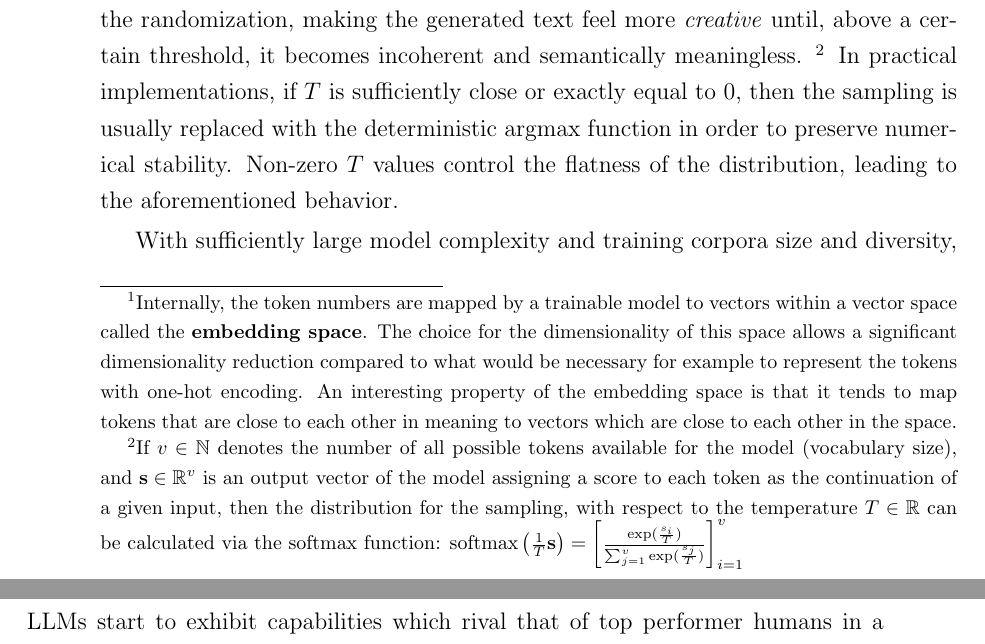
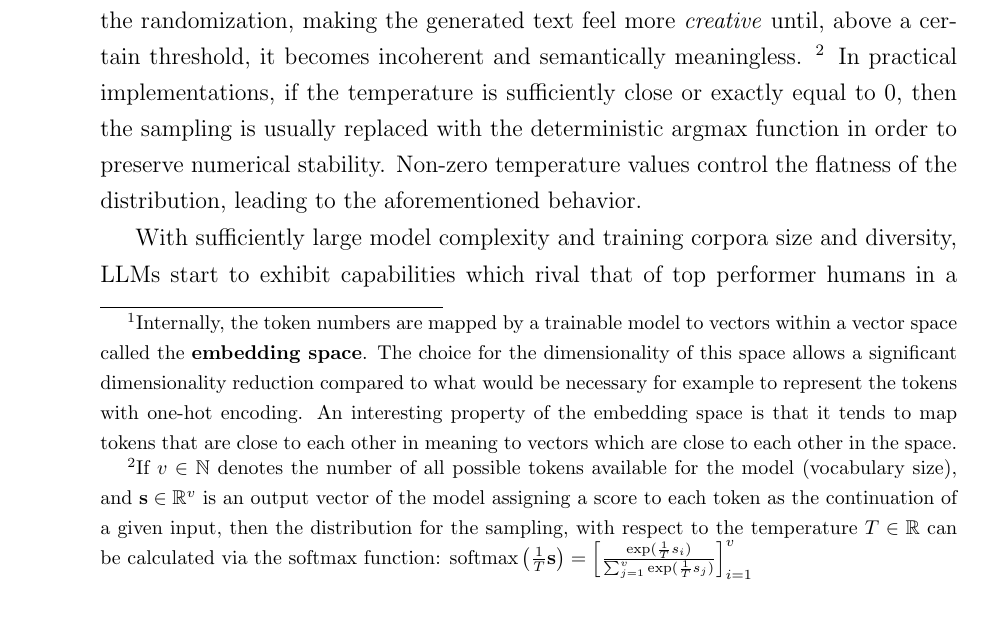
Before and after one commit to attilammagyar/elte-ai-thesis, a LaTeX thesis (thesis.tex): two parts of pages 4 and 5 of 19 before the commit and part of page 4 of 19 after it, the two joined at a grey line, cut so that both start at the same text, the shorter picture padded with empty space. Compiled offline with pdfLaTeX.

Commit message:
thesis.ipynb: fix formatting in the paragraph about temperature

```diff
--- a/thesis.tex
+++ b/thesis.tex
@@ -157,12 +157,12 @@
       distribution for the sampling, with respect to the temperature $T \in
       \mathbb{R}$ can be calculated via the softmax function:
       $\text{softmax}\left(\frac{1}{T} \mathbf{s}\right) = \left[
-      \frac{\exp(\frac{s_i}{T})}{\sum_{j=1}^v \exp(\frac{s_j}{T})}
-      \right]_{i=1}^v$} In practical implementations, if $T$ is sufficiently
-      close or exactly equal to $0$, then the sampling is usually replaced with
-      the deterministic argmax function in order to preserve numerical
-      stability.  Non-zero $T$ values control the flatness of the distribution,
-      leading to the aforementioned behavior.
+      \frac{\exp(\frac{1}{T} s_i)}{\sum_{j=1}^v \exp(\frac{1}{T} s_j)}
+      \right]_{i=1}^v$} In practical implementations, if the temperature is
+      sufficiently close or exactly equal to $0$, then the sampling is usually
+      replaced with the deterministic argmax function in order to preserve
+      numerical stability. Non-zero temperature values control the flatness of
+      the distribution, leading to the aforementioned behavior.
 
       \begin{figure}[hbtp]
         \label{figtemperature}
```
Also changed, not shown: thesis.pdf, 1 other file.
